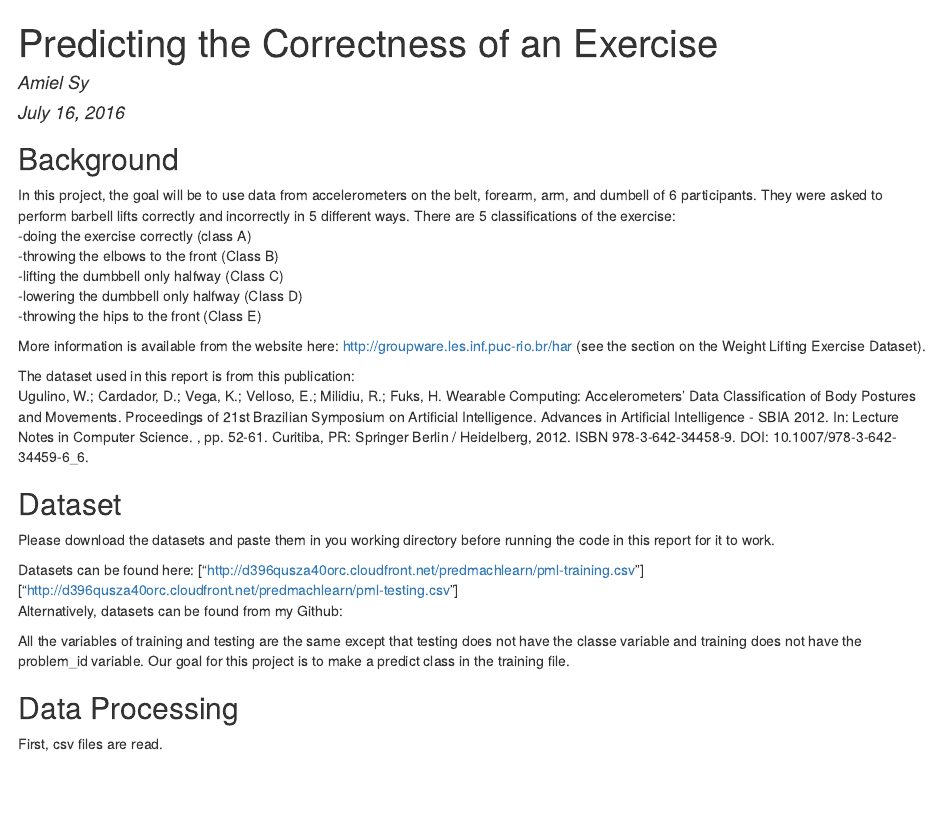
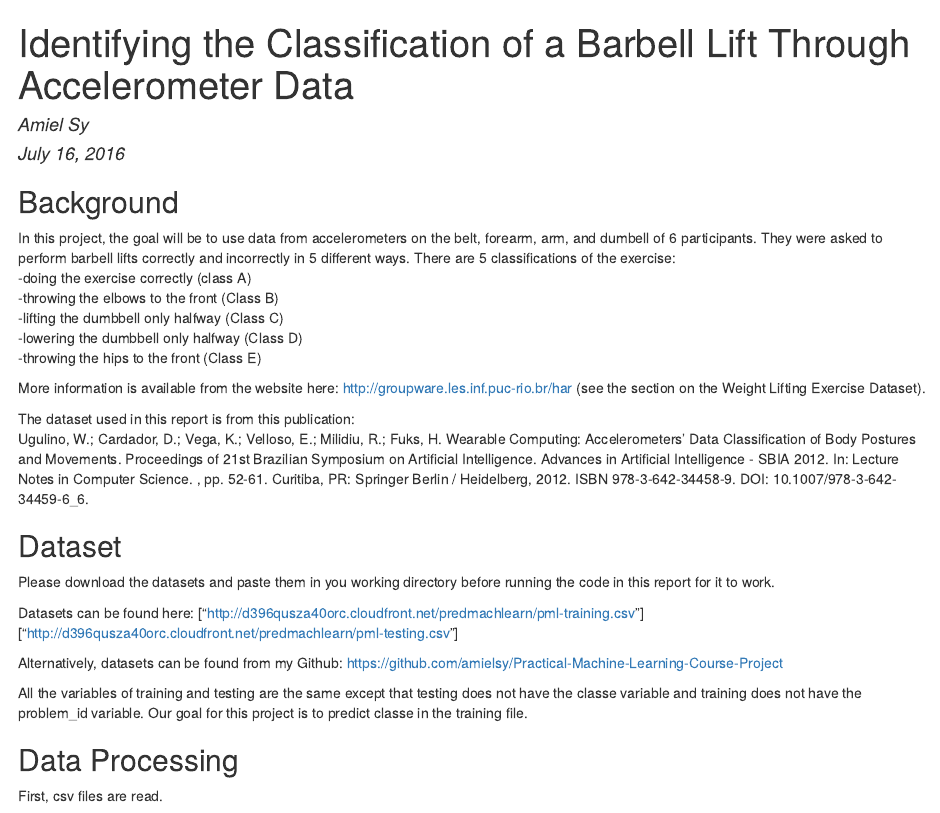
Before and after one commit to amielsy/Practical-Machine-Learning-Course-Project, an R Markdown document (pmlCourseProject.Rmd): the page in a window 1100 px wide, from its top. The pictures show the output file pmlCourseProject.html that the author committed with the source, opened offline.

Commit message:
corrected typos
and change title

```diff
--- a/pmlCourseProject.Rmd
+++ b/pmlCourseProject.Rmd
@@ -1,5 +1,5 @@
 ---
-title: "Predicting the Correctness of an Exercise"
+title: "Identifying the Classification of a Barbell Lift Through Accelerometer Data"
 author: "Amiel Sy"
 date: "July 16, 2016"
 output:
@@ -31,9 +31,10 @@ Please download the datasets and paste them in you working directory before runn
 
 Datasets can be found here: ["http://d396qusza40orc.cloudfront.net/predmachlearn/pml-training.csv"]
 ["http://d396qusza40orc.cloudfront.net/predmachlearn/pml-testing.csv"]
-Alternatively, datasets can be found from my Github:
 
-All the variables of training and testing are the same except that testing does not have the classe variable and training does not have the problem_id variable. Our goal for this project is to make a predict class in the training file.
+Alternatively, datasets can be found from my Github: https://github.com/amielsy/Practical-Machine-Learning-Course-Project
+
+All the variables of training and testing are the same except that testing does not have the classe variable and training does not have the problem_id variable. Our goal for this project is to predict classe in the training file.
 
 ##Data Processing
 
```
Also changed, not shown: pmlCourseProject.html, pmlCourseProject.md, pmlCourseProject.Rmd (4 more changed lines).
